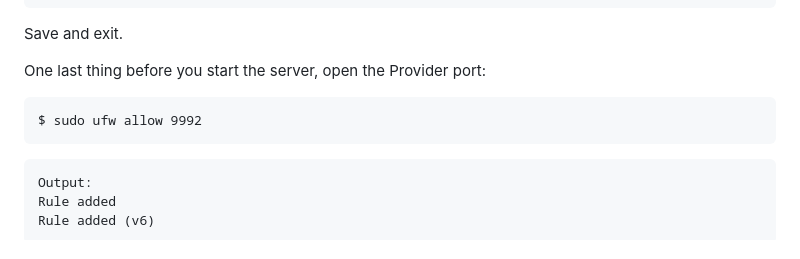
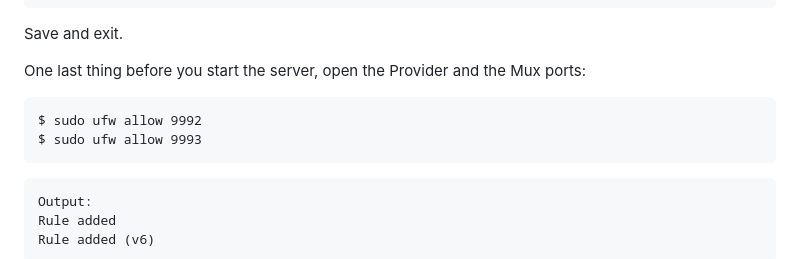
Before and after one commit to mike76-dev/sia-satellite, a Markdown page: SETUP.md, the part around the change. Drawn GitHub-style.

````diff
--- a/SETUP.md
+++ b/SETUP.md
@@ -504,9 +504,10 @@ Alias=satd.service
 ```
 Save and exit.
 
-One last thing before you start the server, open the Provider port:
+One last thing before you start the server, open the Provider and the Mux ports:
 ```
 $ sudo ufw allow 9992
+$ sudo ufw allow 9993
 ```
 ```
 Output:
````
